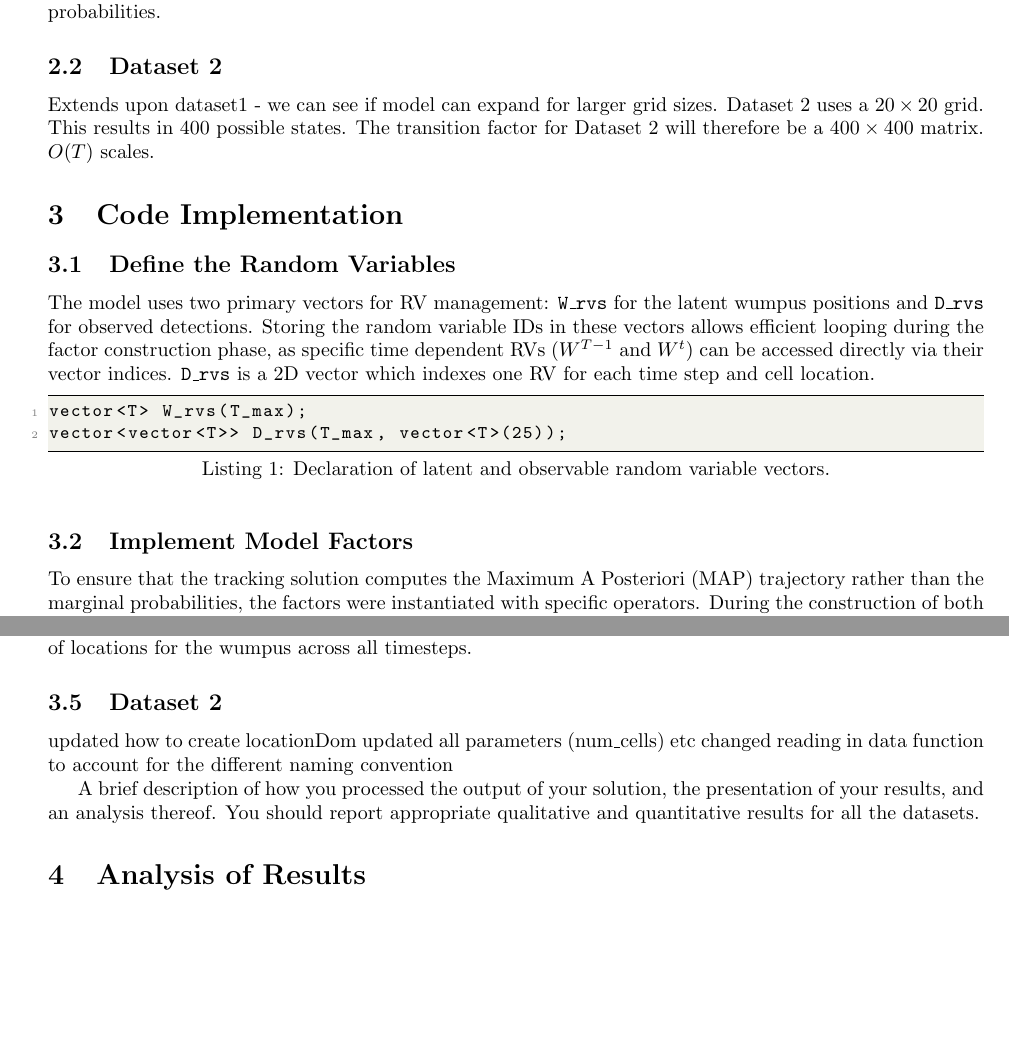
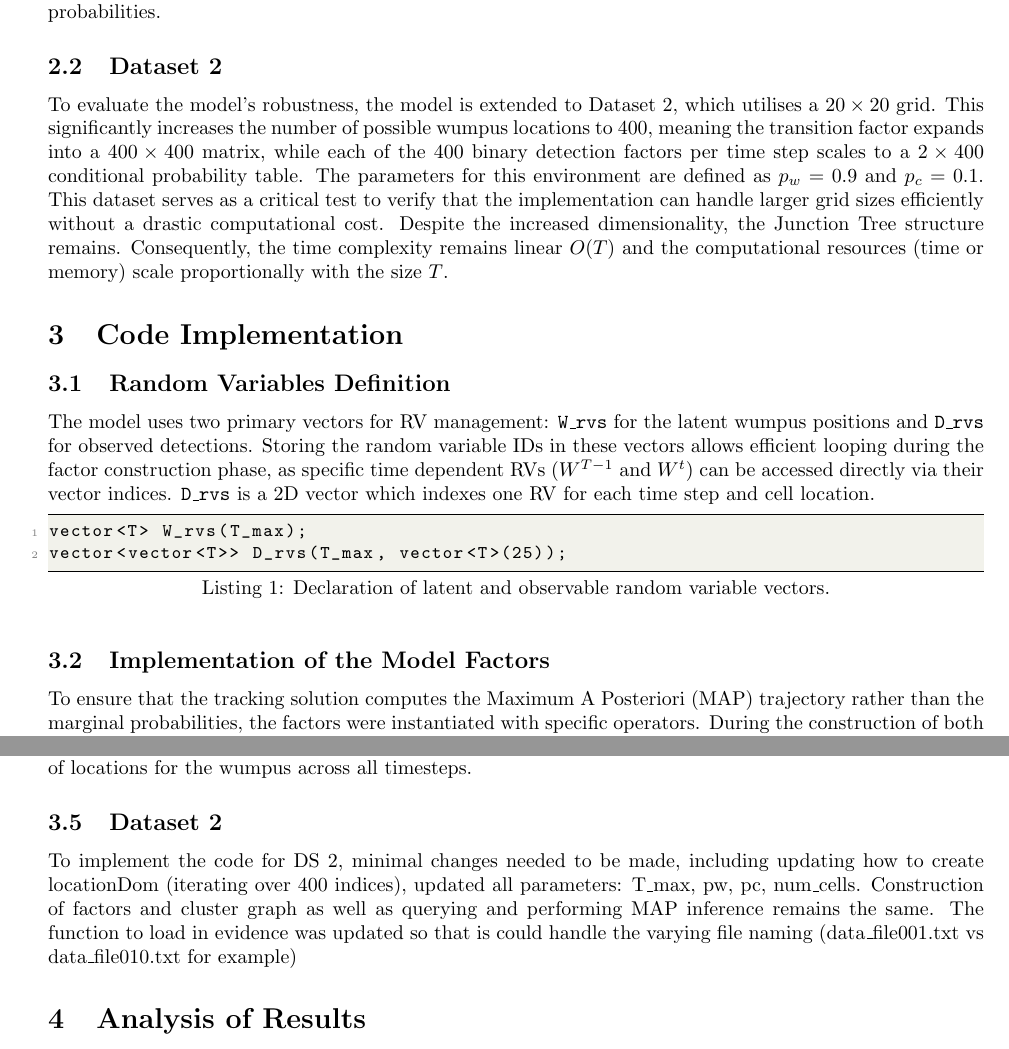
Before and after one commit to amycate7/DE424_miniproject, a LaTeX document (miniproject.tex): two parts of pages 4 and 7 of 8 before the commit and two parts of pages 4 and 7 of 9 after it, joined at a grey line, cut so that both start at the same text, the shorter picture padded with empty space. Compiled offline with pdfLaTeX.

Commit message:
D2 discussiion

```diff
--- a/miniproject.tex
+++ b/miniproject.tex
@@ -244,12 +244,14 @@ the belief-propagation algorithm identifies the most likely cell for the wumpus
 high local probabilities.
 
 \subsection{Dataset 2}
-Extends upon dataset1 - we can see if model can expand for larger grid sizes.
-Dataset 2 uses a $20 \times 20$ grid.  This results in 400 possible states.  The transition factor for Dataset 2 will therefore be a $400 \times 400$ matrix.
- $O(T)$ scales.
+To evaluate the model's robustness, the model is extended to Dataset 2, which utilises a $20 \times 20$ grid. This significantly increases the number of possible wumpus locations
+to 400, meaning the transition factor expands into a $400 \times 400$ matrix, while each of the 400 binary detection factors per time step scales to a $2 \times 400$ conditional probability table.
+The parameters for this environment are defined as $p_w = 0.9$ and $p_c = 0.1$. This dataset serves as a critical test to verify that the implementation can handle
+larger grid sizes efficiently without a drastic computational cost. Despite the increased dimensionality, the Junction Tree structure remains. Consequently, the time
+complexity remains linear $O(T)$ and the computational resources (time or memory) scale proportionally with the size $T$.
 
 \section{Code Implementation}
-\subsection{Define the Random Variables}
+\subsection{Random Variables Definition}
 The model uses two primary vectors for RV management: \texttt{W\_rvs} for the latent wumpus positions
 and \texttt{D\_rvs} for observed detections. Storing the random variable IDs in these vectors
 allows efficient looping during the factor construction phase, as specific time dependent RVs ($W^{T-1}$ and $W^t$) can be accessed
@@ -260,7 +262,7 @@ vector<T> W_rvs(T_max);
 vector<vector<T>> D_rvs(T_max, vector<T>(25));
 \end{lstlisting}
 
-\subsection{Implement Model Factors}
+\subsection{Implementation of the Model Factors}
 To ensure that the tracking solution computes the Maximum A Posteriori (MAP) trajectory rather than the marginal probabilities, the factors were instantiated with specific operators.
 During the construction of both transition and detection factors, specialised pointers for marginalization (\texttt{DiscreteTable\_MaxMarginalize}) and normalization (\texttt{DiscreteTable\_MaxNormalize}) were passed to the \texttt{DiscreteTable} (\texttt{DT}) constructor.
 By defining the factors this way, the functions called by the cluster graph change their behavior: the \texttt{marginalize()} operation performs maximisation instead of summation, and the \texttt{normalize()} operation scales the factor such that its maximum value is 1.
@@ -394,14 +396,11 @@ trajectory remains structurally consistent with the ground-truth datasets. Once
 the inference procedure has identified the single most likely sequence of locations for the wumpus across all timesteps.
 
 \subsection{Dataset 2}
+To implement the code for DS 2, minimal changes needed to be made, including updating how to create locationDom (iterating over 400 indices),
+updated all parameters: T\_max, pw, pc, num\_cells. Construction of factors and cluster graph  as well as querying and performing MAP inference remains the same.
+The function to load in evidence was updated
+so that is could handle the varying file naming (data\_file001.txt vs data\_file010.txt for example)
 
-updated how to create locationDom
-updated all parameters (num\_cells) etc
-changed reading in data function to account for the different naming convention
-
-A brief description of how you processed the output of your solution, the presentation of your
-results, and an analysis thereof. You should report appropriate qualitative and quantitative results
-for all the datasets.
 \section{Analysis of Results}
 Model performance is qualitatively assessed using a Python script to visualise the wumpus's path on the grid world.
 The detection data is overlayed with the inferred trajectory and ground-truth data, allowing for a clear visual
```
Also changed, not shown: miniproject.bbl, miniproject.pdf, miniproject.tex (11 more changed lines), 5 other files.
